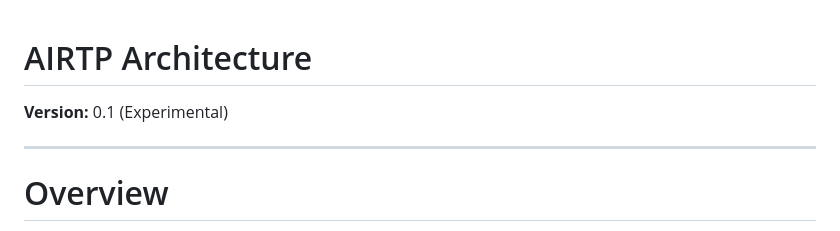
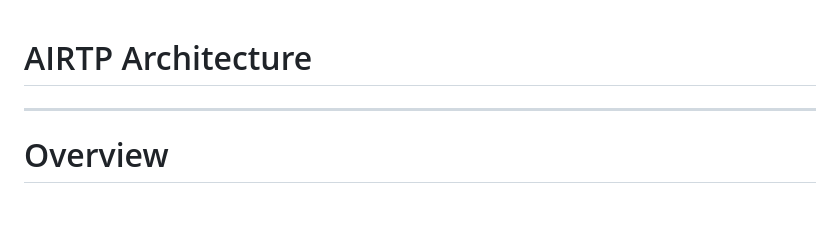
Before and after one commit to Ranstrin/AIRTP, a Markdown page: docs/architecture.md, the part around the change. Rendered like a GitHub page; blank space fills up the shorter version.

```diff
--- a/docs/architecture.md
+++ b/docs/architecture.md
@@ -1,6 +1,4 @@
 # AIRTP Architecture
-
-**Version:** 0.1 (Experimental)
 
 ---
 
```
